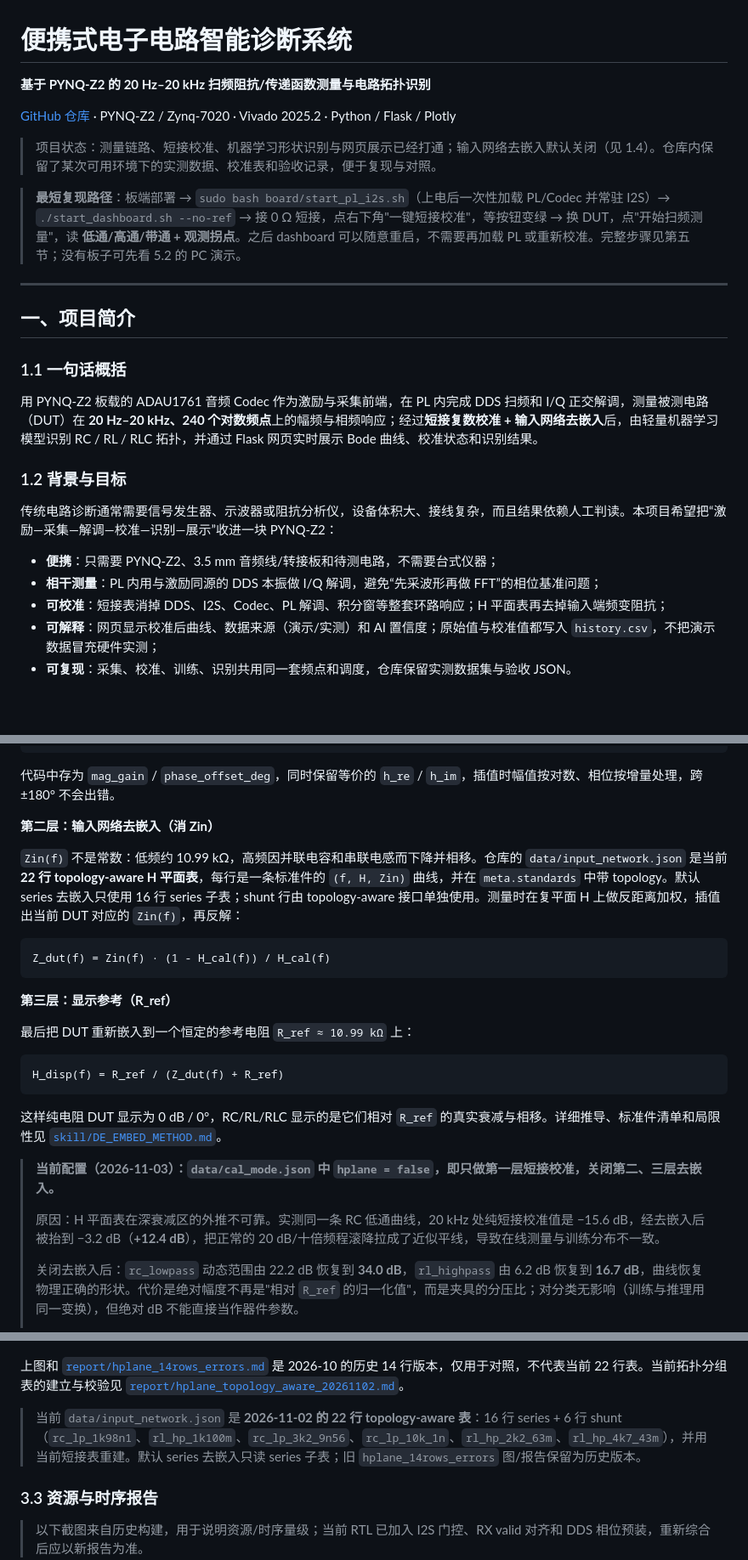
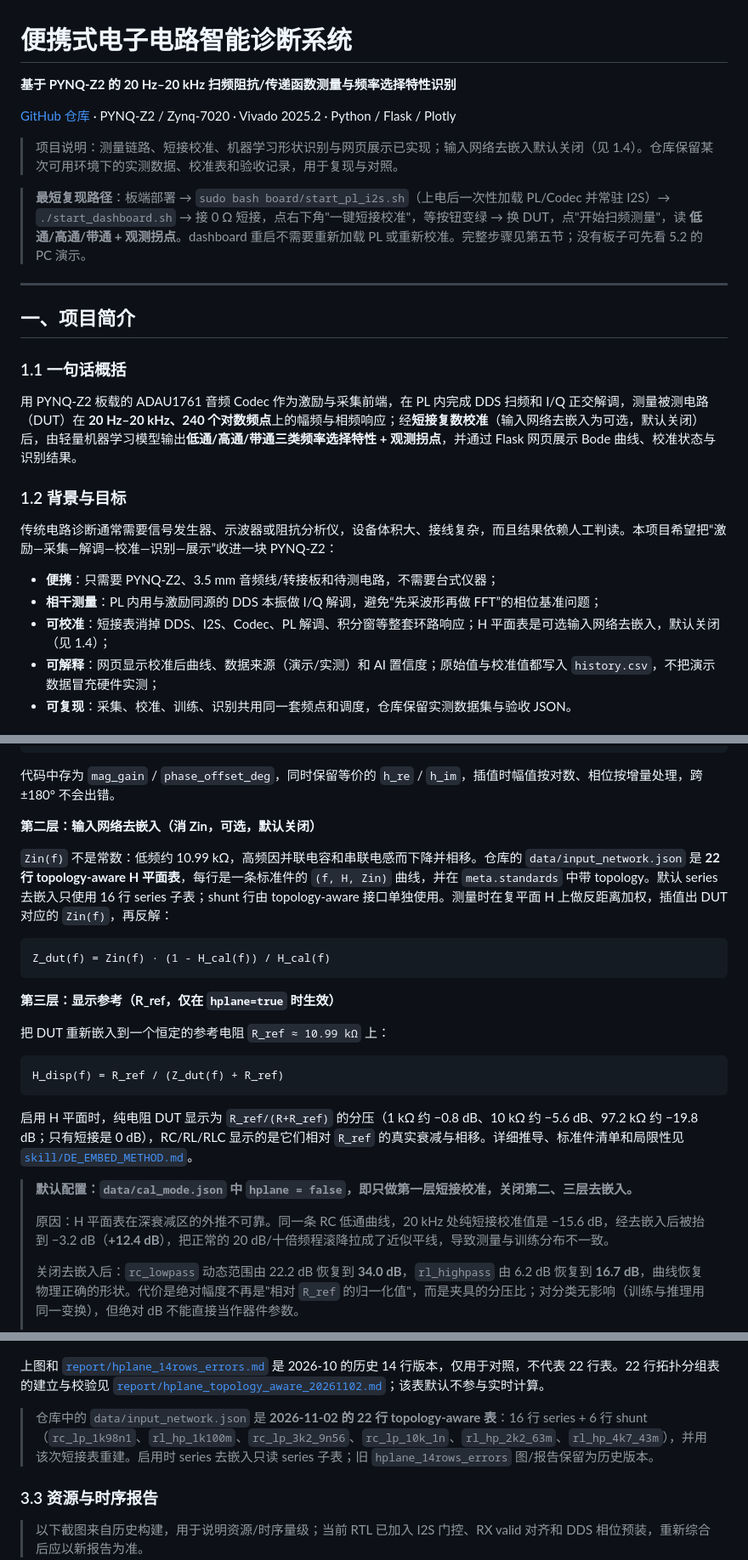
Before and after one commit to xchllll/intergrated_strategies, a Markdown page: README.md, 3 parts joined by grey strips. Shown at 85% size. Rendered like a GitHub page; blank space fills up the shorter version.

````diff
--- a/README.md
+++ b/README.md
@@ -1,12 +1,12 @@
 # 便携式电子电路智能诊断系统
 
-**基于 PYNQ-Z2 的 20 Hz–20 kHz 扫频阻抗/传递函数测量与电路拓扑识别**
+**基于 PYNQ-Z2 的 20 Hz–20 kHz 扫频阻抗/传递函数测量与频率选择特性识别**
 
 [GitHub 仓库](https://github.com/xchllll/intergrated_strategies) · PYNQ-Z2 / Zynq-7020 · Vivado 2025.2 · Python / Flask / Plotly
 
-> 项目状态：测量链路、短接校准、机器学习形状识别与网页展示已经打通；输入网络去嵌入默认关闭（见 1.4）。仓库内保留了某次可用环境下的实测数据、校准表和验收记录，便于复现与对照。
+> 项目说明：测量链路、短接校准、机器学习形状识别与网页展示已实现；输入网络去嵌入默认关闭（见 1.4）。仓库保留某次可用环境下的实测数据、校准表和验收记录，用于复现与对照。
 
-> **最短复现路径**：板端部署 → `sudo bash board/start_pl_i2s.sh`（上电后一次性加载 PL/Codec 并常驻 I2S）→ `./start_dashboard.sh --no-ref` → 接 0 Ω 短接，点右下角"一键短接校准"，等按钮变绿 → 换 DUT，点"开始扫频测量"，读 **低通/高通/带通 + 观测拐点**。之后 dashboard 可以随意重启，不需要再加载 PL 或重新校准。完整步骤见第五节；没有板子可先看 5.2 的 PC 演示。
+> **最短复现路径**：板端部署 → `sudo bash board/start_pl_i2s.sh`（上电后一次性加载 PL/Codec 并常驻 I2S）→ `./start_dashboard.sh` → 接 0 Ω 短接，点右下角"一键短接校准"，等按钮变绿 → 换 DUT，点"开始扫频测量"，读 **低通/高通/带通 + 观测拐点**。dashboard 重启不需要重新加载 PL 或重新校准。完整步骤见第五节；没有板子可先看 5.2 的 PC 演示。
 
 ---
 
@@ -14,7 +14,7 @@
 
 ### 1.1 一句话概括
 
-用 PYNQ-Z2 板载的 ADAU1761 音频 Codec 作为激励与采集前端，在 PL 内完成 DDS 扫频和 I/Q 正交解调，测量被测电路（DUT）在 **20 Hz–20 kHz、240 个对数频点**上的幅频与相频响应；经过**短接复数校准 + 输入网络去嵌入**后，由轻量机器学习模型识别 RC / RL / RLC 拓扑，并通过 Flask 网页实时展示 Bode 曲线、校准状态和识别结果。
+用 PYNQ-Z2 板载的 ADAU1761 音频 Codec 作为激励与采集前端，在 PL 内完成 DDS 扫频和 I/Q 正交解调，测量被测电路（DUT）在 **20 Hz–20 kHz、240 个对数频点**上的幅频与相频响应；经**短接复数校准**（输入网络去嵌入为可选，默认关闭）后，由轻量机器学习模型输出**低通/高通/带通三类频率选择特性 + 观测拐点**，并通过 Flask 网页展示 Bode 曲线、校准状态与识别结果。
 
 ### 1.2 背景与目标
 
@@ -22,7 +22,7 @@
 
 - **便携**：只需要 PYNQ-Z2、3.5 mm 音频线/转接板和待测电路，不需要台式仪器；
 - **相干测量**：PL 内用与激励同源的 DDS 本振做 I/Q 解调，避免“先采波形再做 FFT”的相位基准问题；
-- **可校准**：短接表消掉 DDS、I2S、Codec、PL 解调、积分窗等整套环路响应；H 平面表再去掉输入端频变阻抗；
+- **可校准**：短接表消掉 DDS、I2S、Codec、PL 解调、积分窗等整套环路响应；H 平面表是可选输入网络去嵌入，默认关闭（见 1.4）；
 - **可解释**：网页显示校准后曲线、数据来源（演示/实测）和 AI 置信度；原始值与校准值都写入 `history.csv`，不把演示数据冒充硬件实测；
 - **可复现**：采集、校准、训练、识别共用同一套频点和调度，仓库保留实测数据集与验收 JSON。
 
@@ -66,27 +66,27 @@ H_cal(f) = raw(f) · H_short⁻¹(f)
 
 代码中存为 `mag_gain` / `phase_offset_deg`，同时保留等价的 `h_re` / `h_im`，插值时幅值按对数、相位按增量处理，跨 ±180° 不会出错。
 
-**第二层：输入网络去嵌入（消 Zin）**
+**第二层：输入网络去嵌入（消 Zin，可选，默认关闭）**
 
-`Zin(f)` 不是常数：低频约 10.99 kΩ，高频因并联电容和串联电感而下降并相移。仓库的 `data/input_network.json` 是当前 **22 行 topology-aware H 平面表**，每行是一条标准件的 `(f, H, Zin)` 曲线，并在 `meta.standards` 中带 topology。默认 series 去嵌入只使用 16 行 series 子表；shunt 行由 topology-aware 接口单独使用。测量时在复平面 H 上做反距离加权，插值出当前 DUT 对应的 `Zin(f)`，再反解：
+`Zin(f)` 不是常数：低频约 10.99 kΩ，高频因并联电容和串联电感而下降并相移。仓库的 `data/input_network.json` 是 **22 行 topology-aware H 平面表**，每行是一条标准件的 `(f, H, Zin)` 曲线，并在 `meta.standards` 中带 topology。默认 series 去嵌入只使用 16 行 series 子表；shunt 行由 topology-aware 接口单独使用。测量时在复平面 H 上做反距离加权，插值出 DUT 对应的 `Zin(f)`，再反解：
 
 ```text
 Z_dut(f) = Zin(f) · (1 - H_cal(f)) / H_cal(f)
 ```
 
-**第三层：显示参考（R_ref）**
+**第三层：显示参考（R_ref，仅在 `hplane=true` 时生效）**
 
-最后把 DUT 重新嵌入到一个恒定的参考电阻 `R_ref ≈ 10.99 kΩ` 上：
+把 DUT 重新嵌入到一个恒定的参考电阻 `R_ref ≈ 10.99 kΩ` 上：
 
 ```text
 H_disp(f) = R_ref / (Z_dut(f) + R_ref)
 ```
 
-这样纯电阻 DUT 显示为 0 dB / 0°，RC/RL/RLC 显示的是它们相对 `R_ref` 的真实衰减与相移。详细推导、标准件清单和局限性见 [`skill/DE_EMBED_METHOD.md`](skill/DE_EMBED_METHOD.md)。
+启用 H 平面时，纯电阻 DUT 显示为 `R_ref/(R+R_ref)` 的分压（1 kΩ 约 −0.8 dB、10 kΩ 约 −5.6 dB、97.2 kΩ 约 −19.8 dB；只有短接是 0 dB），RC/RL/RLC 显示的是它们相对 `R_ref` 的真实衰减与相移。详细推导、标准件清单和局限性见 [`skill/DE_EMBED_METHOD.md`](skill/DE_EMBED_METHOD.md)。
 
-> **当前配置（2026-11-03）：`data/cal_mode.json` 中 `hplane = false`，即只做第一层短接校准，关闭第二、三层去嵌入。**
+> **默认配置：`data/cal_mode.json` 中 `hplane = false`，即只做第一层短接校准，关闭第二、三层去嵌入。**
 >
-> 原因：H 平面表在深衰减区的外推不可靠。实测同一条 RC 低通曲线，20 kHz 处纯短接校准值是 −15.6 dB，经去嵌入后被抬到 −3.2 dB（**+12.4 dB**），把正常的 20 dB/十倍频程滚降拉成了近似平线，导致在线测量与训练分布不一致。
+> 原因：H 平面表在深衰减区的外推不可靠。同一条 RC 低通曲线，20 kHz 处纯短接校准值是 −15.6 dB，经去嵌入后被抬到 −3.2 dB（**+12.4 dB**），把正常的 20 dB/十倍频程滚降拉成了近似平线，导致测量与训练分布不一致。
 >
 > 关闭去嵌入后：`rc_lowpass` 动态范围由 22.2 dB 恢复到 **34.0 dB**，`rl_highpass` 由 6.2 dB 恢复到 **16.7 dB**，曲线恢复物理正确的形状。代价是绝对幅度不再是"相对 `R_ref` 的归一化值"，而是夹具的分压比；对分类无影响（训练与推理用同一变换），但绝对 dB 不能直接当作器件参数。
 >
@@ -213,9 +213,9 @@ PL（100 MHz）
 
 ![历史 14 行 H 平面误差（2026-10）](report/hplane_14rows_errors.png)
 
-上图和 [`report/hplane_14rows_errors.md`](report/hplane_14rows_errors.md) 是 2026-10 的历史 14 行版本，仅用于对照，不代表当前 22 行表。当前拓扑分组表的建立与校验见 [`report/hplane_topology_aware_20261102.md`](report/hplane_topology_aware_20261102.md)。
+上图和 [`report/hplane_14rows_errors.md`](report/hplane_14rows_errors.md) 是 2026-10 的历史 14 行版本，仅用于对照，不代表 22 行表。22 行拓扑分组表的建立与校验见 [`report/hplane_topology_aware_20261102.md`](report/hplane_topology_aware_20261102.md)；该表默认不参与实时计算。
 
-> 当前 `data/input_network.json` 是 **2026-11-02 的 22 行 topology-aware 表**：16 行 series + 6 行 shunt（`rc_lp_1k98n1`、`rl_hp_1k100m`、`rc_lp_3k2_9n56`、`rc_lp_10k_1n`、`rl_hp_2k2_63m`、`rl_hp_4k7_43m`），并用当前短接表重建。默认 series 去嵌入只读 series 子表；旧 `hplane_14rows_errors` 图/报告保留为历史版本。
+> 仓库中的 `data/input_network.json` 是 **2026-11-02 的 22 行 topology-aware 表**：16 行 series + 6 行 shunt（`rc_lp_1k98n1`、`rl_hp_1k100m`、`rc_lp_3k2_9n56`、`rc_lp_10k_1n`、`rl_hp_2k2_63m`、`rl_hp_4k7_43m`），并用该次短接表重建。启用时 series 去嵌入只读 series 子表；旧 `hplane_14rows_errors` 图/报告保留为历史版本。
 
 ### 3.3 资源与时序报告
 
````
Also changed, not shown: other parts of README.md (+38 -43 lines), report/DESIGN_REPORT.md (+170 -173 lines).
